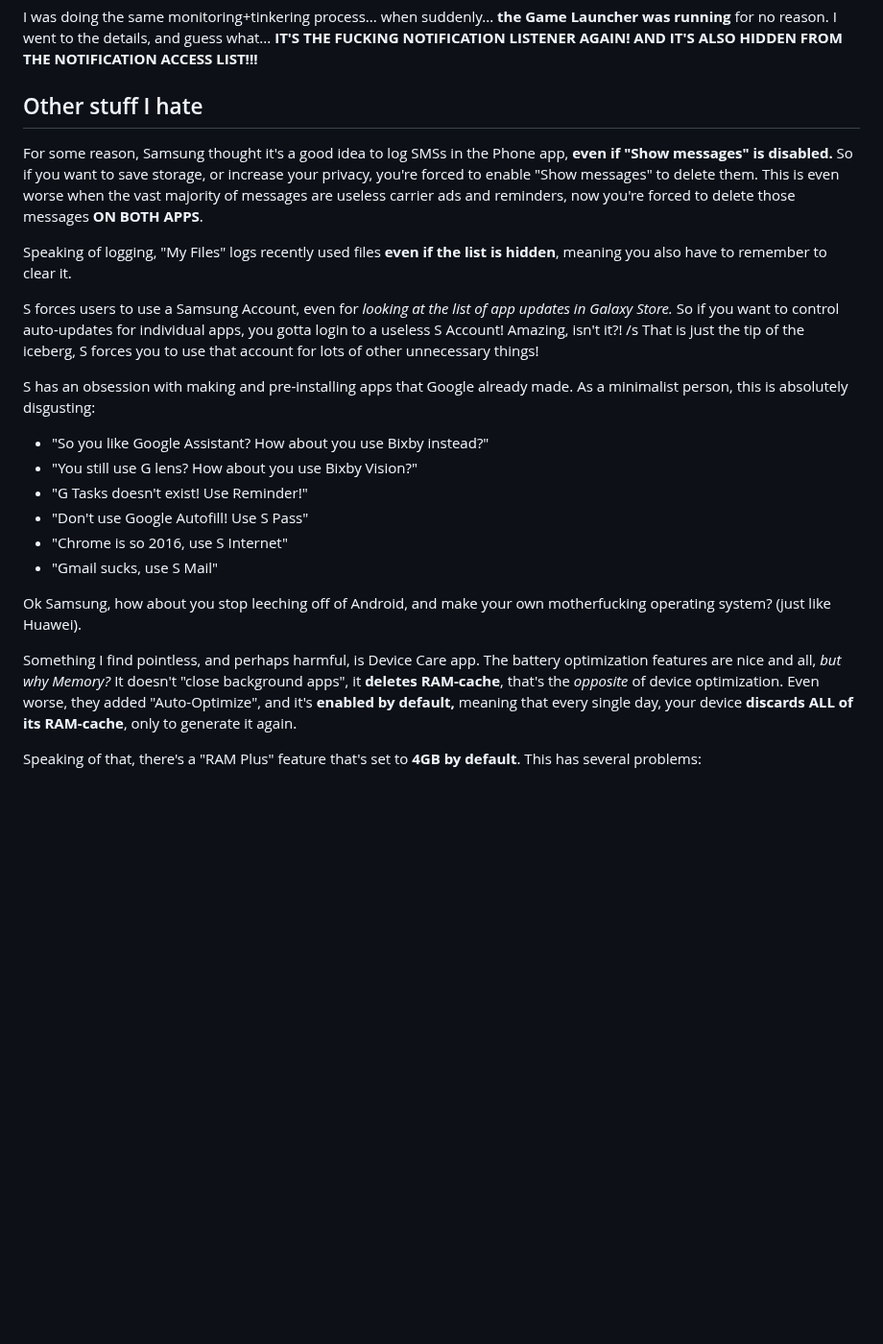
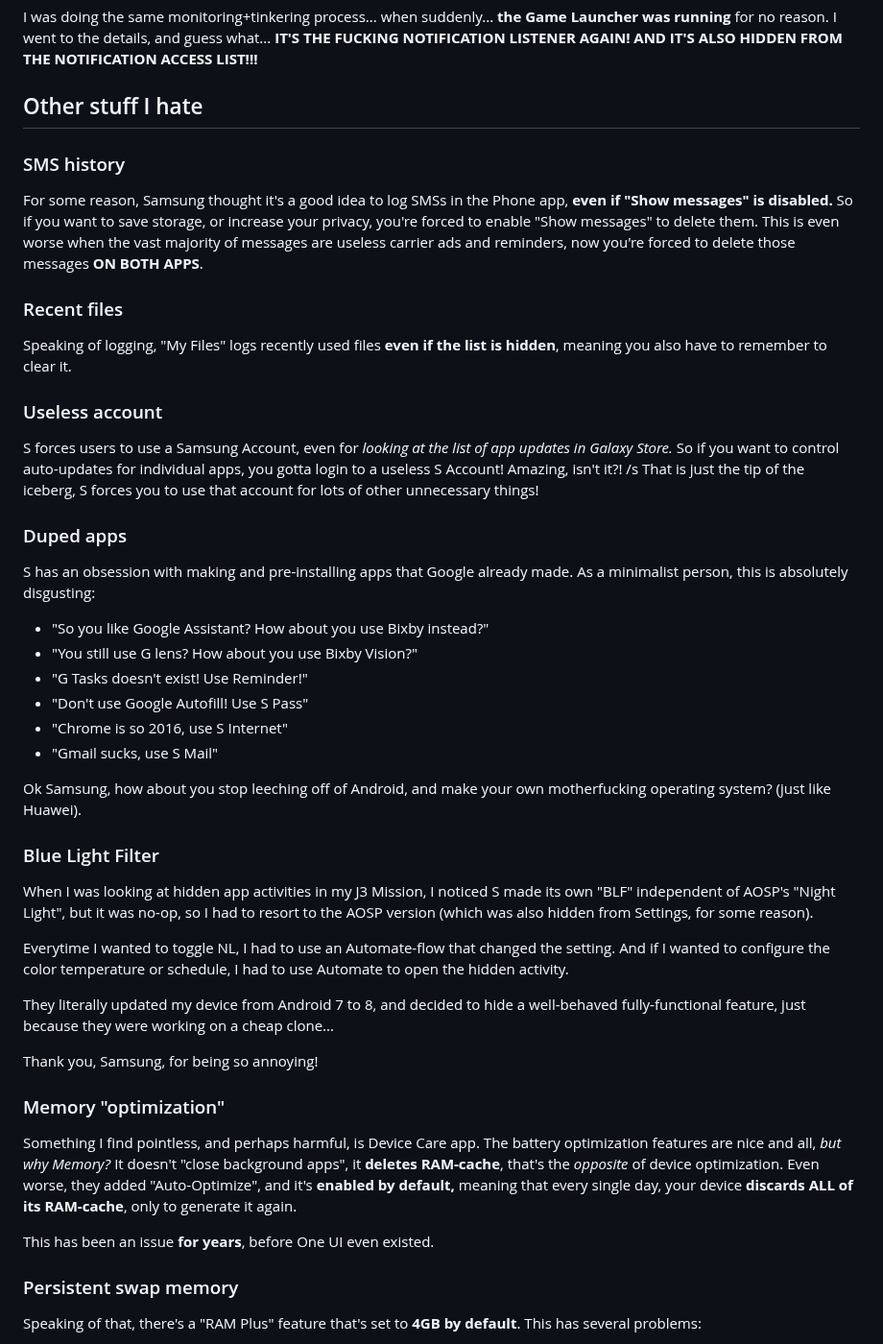
Before and after one commit to Rudxain/ideas, a Markdown page: text/Samsung rant/README.md, the part around the change. Shown at 96% size. GitHub-like rendering; blank space fills up the shorter version.

Commit message:
clearly add headings. add blue light rant

```diff
--- a/text/Samsung rant/README.md
+++ b/text/Samsung rant/README.md
@@ -24,16 +24,20 @@ I was doing the same monitoring+tinkering process... when suddenly... **the Game
 
 ## Other stuff I hate
 
+### SMS history
 For some reason, Samsung thought it's a good idea to log SMSs in the Phone app, **even if "Show messages" is disabled.**
 So if you want to save storage, or increase your privacy, you're forced to enable "Show messages" to delete them.
 This is even worse when the vast majority of messages are useless carrier ads and reminders, now you're forced to delete those messages **ON BOTH APPS**.
 
+### Recent files
 Speaking of logging, "My Files" logs recently used files **even if the list is hidden**, meaning you also have to remember to clear it.
 
+### Useless account
 S forces users to use a Samsung Account, even for *looking at the list of app updates in Galaxy Store.*
 So if you want to control auto-updates for individual apps, you gotta login to a useless S Account! Amazing, isn't it?! /s
 That is just the tip of the iceberg, S forces you to use that account for lots of other unnecessary things!
 
+### Duped apps
 S has an obsession with making and pre-installing apps that Google already made.
 As a minimalist person, this is absolutely disgusting:
 
@@ -46,11 +50,26 @@ As a minimalist person, this is absolutely disgusting:
 
 Ok Samsung, how about you stop leeching off of Android, and make your own motherfucking operating system? (just like Huawei).
 
+### Blue Light Filter
+
+When I was looking at hidden app activities in my J3 Mission, I noticed S made its own "BLF" independent of AOSP's "Night Light",
+but it was no-op, so I had to resort to the AOSP version (which was also hidden from Settings, for some reason).
+
+Everytime I wanted to toggle NL, I had to use an Automate-flow that changed the setting. And if I wanted to configure the color temperature or schedule, I had to use Automate to open the hidden activity.
+
+They literally updated my device from Android 7 to 8, and decided to hide a well-behaved fully-functional feature, just because they were working on a cheap clone...
+
+Thank you, Samsung, for being so annoying!
+
+### Memory "optimization"
 Something I find pointless, and perhaps harmful, is Device Care app.
 The battery optimization features are nice and all, *but why Memory?*
 It doesn't "close background apps", it **deletes RAM-cache**, that's the *opposite* of device optimization.
 Even worse, they added "Auto-Optimize", and it's **enabled by default,** meaning that every single day, your device **discards ALL of its RAM-cache**, only to generate it again.
 
+This has been an issue **for years**, before One UI even existed.
+
+### Persistent swap memory
 Speaking of that, there's a "RAM Plus" feature that's set to **4GB by default**. This has several problems:
 
 - the "Virtual RAM" is **always active**, unlike Linux's swap (which is only active when RAM explodes). this considerably reduces flash-storage lifespan, because of the frequent write-operations
```
